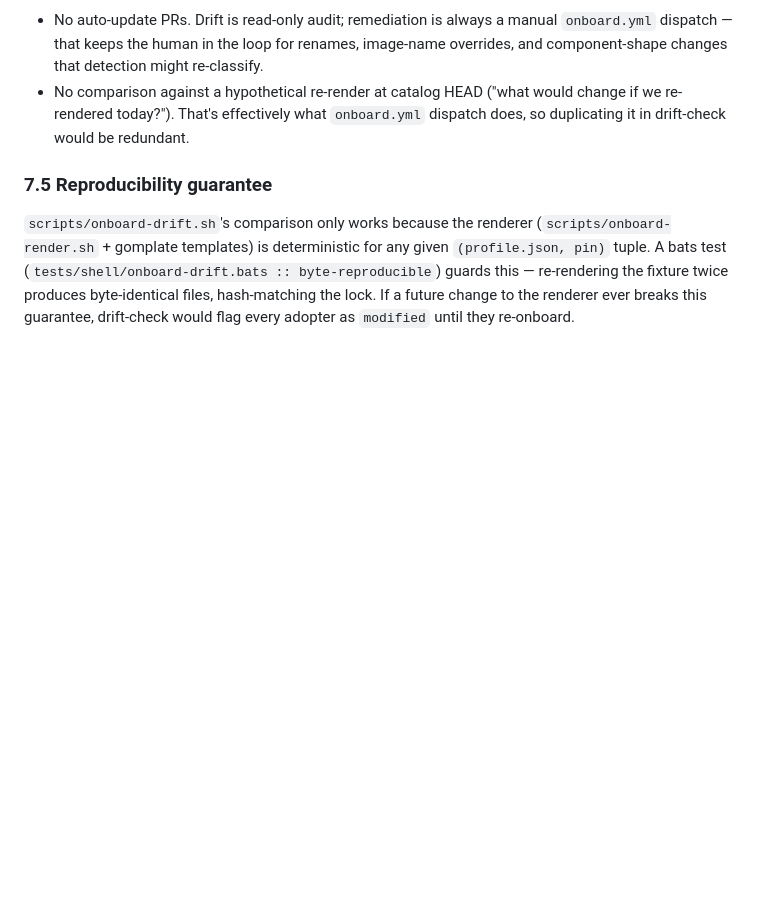
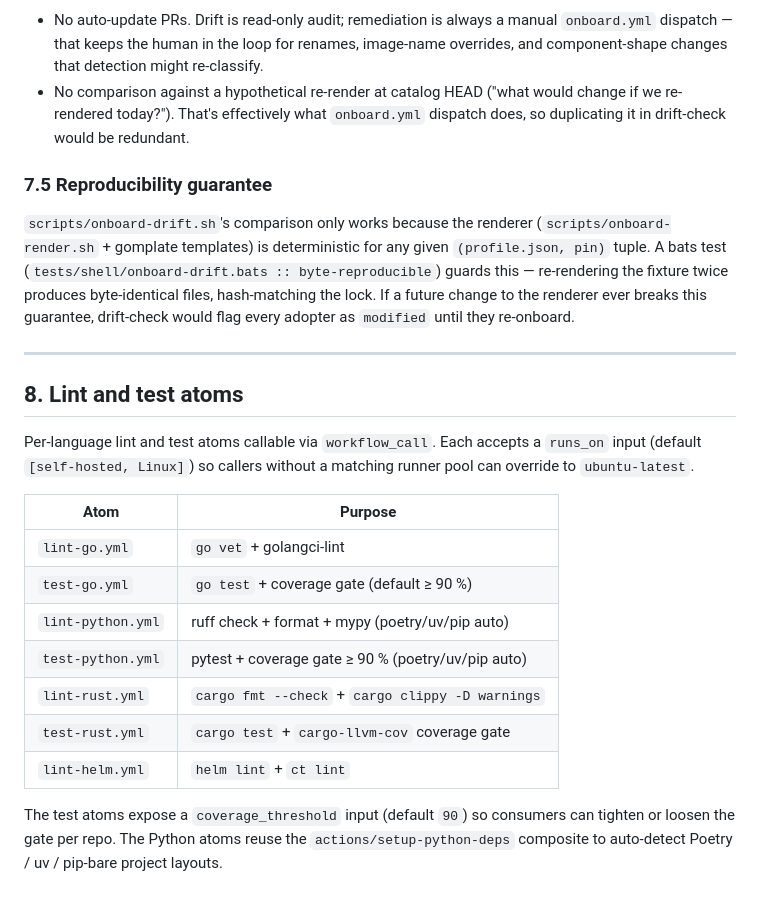
Before and after one commit to serverkraken/reusable-workflows, a Markdown page: docs/operations.md, the part around the change. GitHub-like rendering; blank space fills up the shorter version.

```diff
--- a/docs/operations.md
+++ b/docs/operations.md
@@ -214,3 +214,21 @@ gh workflow run drift-check.yml \
 ### 7.5 Reproducibility guarantee
 
 `scripts/onboard-drift.sh`'s comparison only works because the renderer (`scripts/onboard-render.sh` + gomplate templates) is deterministic for any given `(profile.json, pin)` tuple. A bats test (`tests/shell/onboard-drift.bats :: byte-reproducible`) guards this — re-rendering the fixture twice produces byte-identical files, hash-matching the lock. If a future change to the renderer ever breaks this guarantee, drift-check would flag every adopter as `modified` until they re-onboard.
+
+---
+
+## 8. Lint and test atoms
+
+Per-language lint and test atoms callable via `workflow_call`. Each accepts a `runs_on` input (default `[self-hosted, Linux]`) so callers without a matching runner pool can override to `ubuntu-latest`.
+
+| Atom                  | Purpose                                            |
+|-----------------------|----------------------------------------------------|
+| `lint-go.yml`         | `go vet` + golangci-lint                           |
+| `test-go.yml`         | `go test` + coverage gate (default ≥ 90 %)         |
+| `lint-python.yml`     | ruff check + format + mypy (poetry/uv/pip auto)    |
+| `test-python.yml`     | pytest + coverage gate ≥ 90 % (poetry/uv/pip auto) |
+| `lint-rust.yml`       | `cargo fmt --check` + `cargo clippy -D warnings`   |
+| `test-rust.yml`       | `cargo test` + `cargo-llvm-cov` coverage gate      |
+| `lint-helm.yml`       | `helm lint` + `ct lint`                            |
+
+The test atoms expose a `coverage_threshold` input (default `90`) so consumers can tighten or loosen the gate per repo. The Python atoms reuse the `actions/setup-python-deps` composite to auto-detect Poetry / uv / pip-bare project layouts.
```
Also changed, not shown: README.md (+7 -0 lines).
